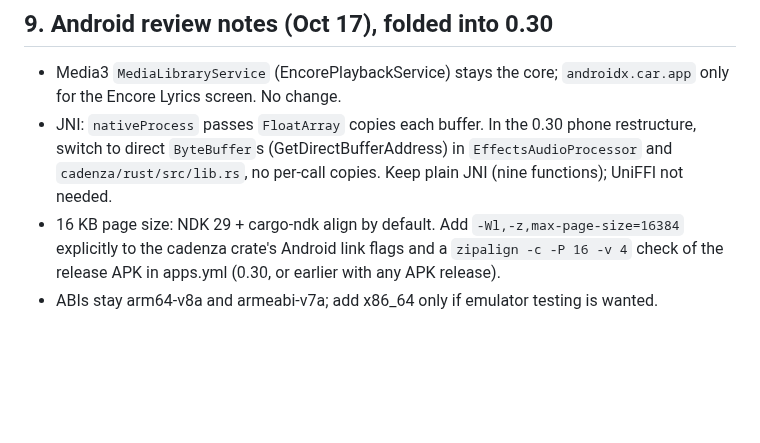
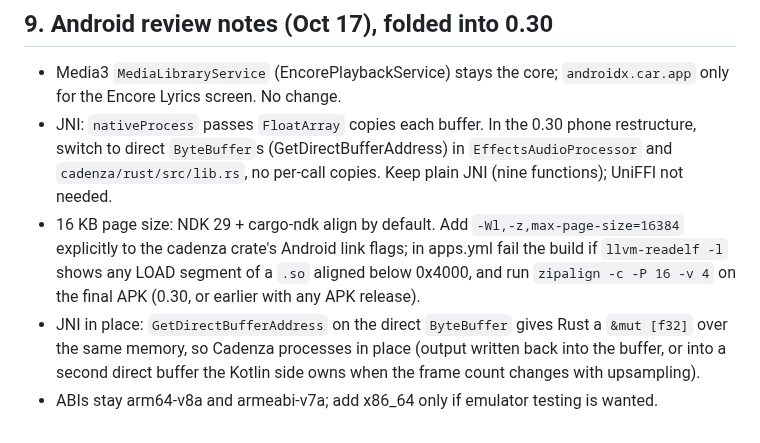
Before and after one commit to Krifmaz/Encore, a Markdown page: docs/backlog/2026-10-plan.md, the part around the change. Rendered like a GitHub page; blank space fills up the shorter version.

Commit message:
Plan: exact 16 KB checks and in-place JNI note
Co-Authored-By: Claude Fable 5.1 <noreply@anthropic.com>
Claude-Session: https://claude.ai/code/session_01KPkvz4BvoSGLUmWDJ9cpK1

```diff
--- a/docs/backlog/2026-10-plan.md
+++ b/docs/backlog/2026-10-plan.md
@@ -331,5 +331,6 @@ Effect on the plan:
 
 - Media3 `MediaLibraryService` (EncorePlaybackService) stays the core; `androidx.car.app` only for the Encore Lyrics screen. No change.
 - JNI: `nativeProcess` passes `FloatArray` copies each buffer. In the 0.30 phone restructure, switch to direct `ByteBuffer`s (GetDirectBufferAddress) in `EffectsAudioProcessor` and `cadenza/rust/src/lib.rs`, no per-call copies. Keep plain JNI (nine functions); UniFFI not needed.
-- 16 KB page size: NDK 29 + cargo-ndk align by default. Add `-Wl,-z,max-page-size=16384` explicitly to the cadenza crate's Android link flags and a `zipalign -c -P 16 -v 4` check of the release APK in apps.yml (0.30, or earlier with any APK release).
+- 16 KB page size: NDK 29 + cargo-ndk align by default. Add `-Wl,-z,max-page-size=16384` explicitly to the cadenza crate's Android link flags; in apps.yml fail the build if `llvm-readelf -l` shows any LOAD segment of a `.so` aligned below 0x4000, and run `zipalign -c -P 16 -v 4` on the final APK (0.30, or earlier with any APK release).
+- JNI in place: `GetDirectBufferAddress` on the direct `ByteBuffer` gives Rust a `&mut [f32]` over the same memory, so Cadenza processes in place (output written back into the buffer, or into a second direct buffer the Kotlin side owns when the frame count changes with upsampling).
 - ABIs stay arm64-v8a and armeabi-v7a; add x86_64 only if emulator testing is wanted.
```
